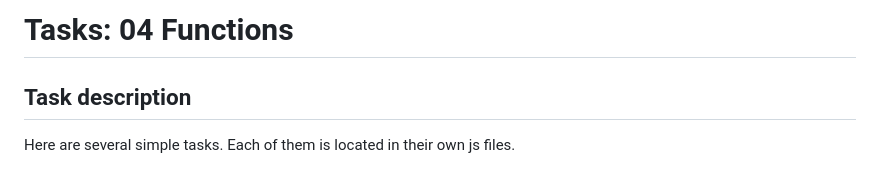
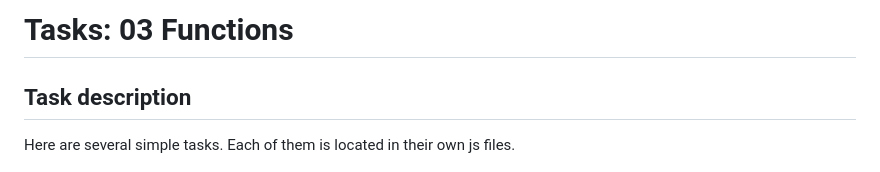
Before and after one commit to yanatsishchykava/js-ts-tasks, a Markdown page: README.md, the part around the change. Rendered like a GitHub page.

Commit message:
fix: fix readme.md

```diff
--- a/README.md
+++ b/README.md
@@ -1,4 +1,4 @@
-# Tasks: 04 Functions
+# Tasks: 03 Functions
 
 ## Task description
 
```
